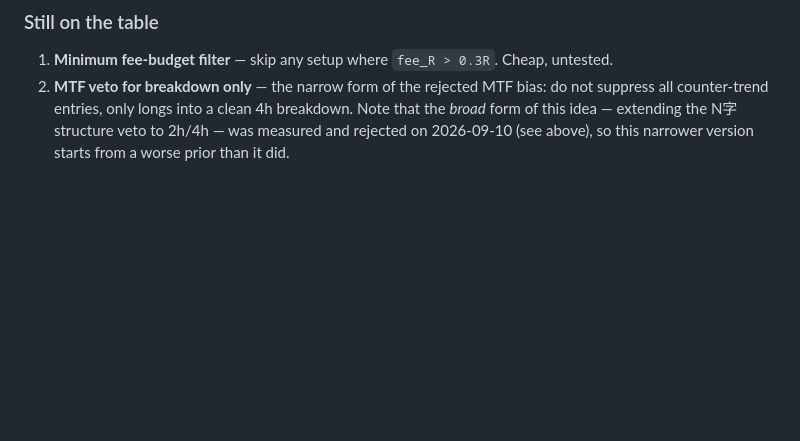
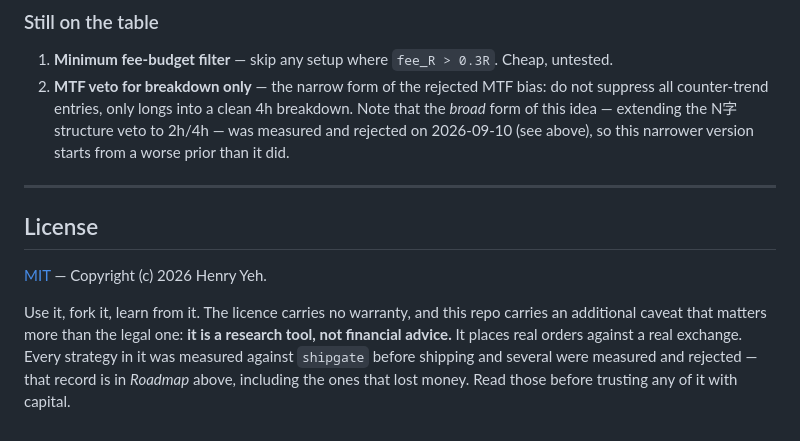
Before and after one commit to henry190927/trading-bot, a Markdown page: README.md, the part around the change. Rendered like a GitHub page; blank space fills up the shorter version.

Commit message:
docs(readme): add a License section
MIT was already in LICENSE and tracked; the README just never pointed at it,
which on a public repo means the terms are one click further away than they
should be.

The section carries the caveat that matters more than the legal one: this
places real orders against a real exchange. It points at the Roadmap's
rejected-strategy table rather than restating it — that record, including the
measurements that lost money, is the honest thing for a reader to see before
trusting any of this with capital.

Co-Authored-By: Claude Opus 5 (1M context) <noreply@anthropic.com>

```diff
--- a/README.md
+++ b/README.md
@@ -1580,3 +1580,17 @@ disprove, which is the point of writing them down.
 
 1. **Minimum fee-budget filter** — skip any setup where `fee_R > 0.3R`. Cheap, untested.
 2. **MTF veto for breakdown only** — the narrow form of the rejected MTF bias: do not suppress all counter-trend entries, only longs into a clean 4h breakdown. Note that the *broad* form of this idea — extending the N字 structure veto to 2h/4h — was measured and rejected on 2026-09-10 (see above), so this narrower version starts from a worse prior than it did.
+
+---
+
+## License
+
+[MIT](LICENSE) — Copyright (c) 2026 Henry Yeh.
+
+Use it, fork it, learn from it. The licence carries no warranty, and this repo
+carries an additional caveat that matters more than the legal one: **it is a
+research tool, not financial advice.** It places real orders against a real
+exchange. Every strategy in it was measured against `shipgate` before shipping
+and several were measured and rejected — that record is in *Roadmap* above,
+including the ones that lost money. Read those before trusting any of it with
+capital.
```
